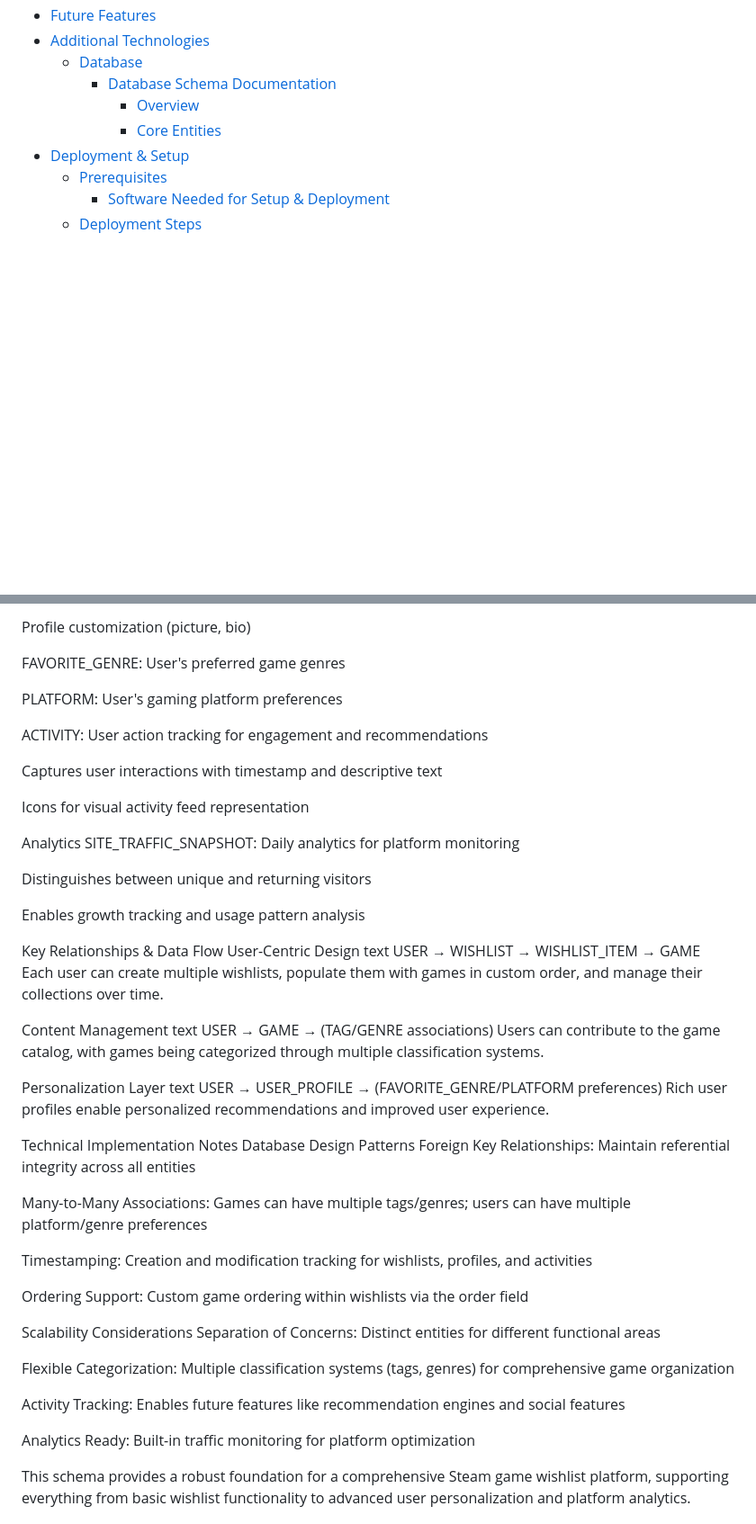
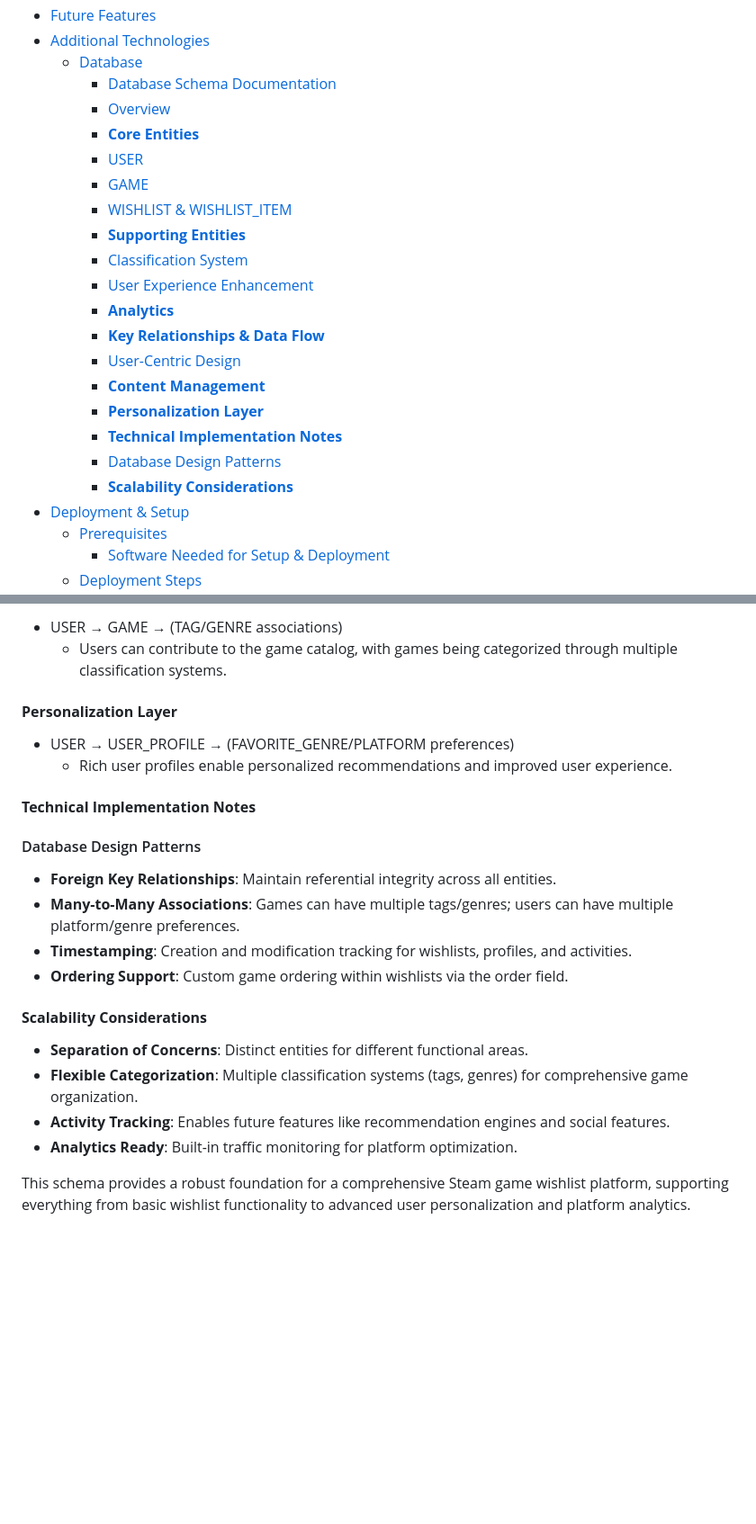
Before and after one commit to Rebeljoka/Capstone-Project---Backlog, a Markdown page: README.md, 2 parts joined by grey strips. Shown at 90% size. Rendered like a GitHub page; folded sections open; blank space fills up the shorter version.

```diff
--- a/README.md
+++ b/README.md
@@ -153,8 +153,22 @@
 - [Additional Technologies ](#additional-technologies-)
   - [Database](#database)
     - [Database Schema Documentation](#database-schema-documentation)
-      - [Overview](#overview)
-      - [Core Entities](#core-entities)
+    - [Overview](#overview)
+    - [**Core Entities**](#core-entities)
+    - [USER](#user)
+    - [GAME](#game)
+    - [WISHLIST \& WISHLIST\_ITEM](#wishlist--wishlist_item)
+    - [**Supporting Entities**](#supporting-entities)
+    - [Classification System](#classification-system)
+    - [User Experience Enhancement](#user-experience-enhancement)
+    - [**Analytics**](#analytics)
+    - [**Key Relationships \& Data Flow**](#key-relationships--data-flow)
+    - [User-Centric Design](#user-centric-design)
+    - [**Content Management**](#content-management)
+    - [**Personalization Layer**](#personalization-layer)
+    - [**Technical Implementation Notes**](#technical-implementation-notes)
+    - [Database Design Patterns](#database-design-patterns)
+    - [**Scalability Considerations**](#scalability-considerations)
 - [Deployment \& Setup ](#deployment--setup-)
   - [Prerequisites](#prerequisites)
     - [Software Needed for Setup \& Deployment](#software-needed-for-setup--deployment)
@@ -397,56 +425,26 @@ USER_PROFILE: Extended user information beyond basic authentication
 
-Profile customization (picture, bio)
+- USER → GAME → (TAG/GENRE associations)
+  - Users can contribute to the game catalog, with games being categorized through multiple classification systems.
 
-FAVORITE_GENRE: User's preferred game genres
+#### **Personalization Layer**
 
-PLATFORM: User's gaming platform preferences
+- USER → USER_PROFILE → (FAVORITE_GENRE/PLATFORM preferences)
+  - Rich user profiles enable personalized recommendations and improved user experience.
 
-ACTIVITY: User action tracking for engagement and recommendations
+#### **Technical Implementation Notes**
 
-Captures user interactions with timestamp and descriptive text
+#### Database Design Patterns
 
-Icons for visual activity feed representation
+- **Foreign Key Relationships**: Maintain referential integrity across all entities.
+- **Many-to-Many Associations**: Games can have multiple tags/genres; users can have multiple platform/genre preferences.
+- **Timestamping**: Creation and modification tracking for wishlists, profiles, and activities.
+- **Ordering Support**: Custom game ordering within wishlists via the order field.
 
-Analytics
-SITE_TRAFFIC_SNAPSHOT: Daily analytics for platform monitoring
+#### **Scalability Considerations**
 
-Distinguishes between unique and returning visitors
-
-Enables growth tracking and usage pattern analysis
-
-Key Relationships & Data Flow
-User-Centric Design
-text
-USER → WISHLIST → WISHLIST_ITEM → GAME
-Each user can create multiple wishlists, populate them with games in custom order, and manage their collections over time.
-
-Content Management
-text
-USER → GAME → (TAG/GENRE associations)
-Users can contribute to the game catalog, with games being categorized through multiple classification systems.
-
-Personalization Layer
-text
-USER → USER_PROFILE → (FAVORITE_GENRE/PLATFORM preferences)
-Rich user profiles enable personalized recommendations and improved user experience.
-
-Technical Implementation Notes
-Database Design Patterns
-Foreign Key Relationships: Maintain referential integrity across all entities
-
-Many-to-Many Associations: Games can have multiple tags/genres; users can have multiple platform/genre preferences
-
-Timestamping: Creation and modification tracking for wishlists, profiles, and activities
-
-Ordering Support: Custom game ordering within wishlists via the order field
-
-Scalability Considerations
-Separation of Concerns: Distinct entities for different functional areas
-
-Flexible Categorization: Multiple classification systems (tags, genres) for comprehensive game organization
-
-Activity Tracking: Enables future features like recommendation engines and social features
-
-Analytics Ready: Built-in traffic monitoring for platform optimization
+- **Separation of Concerns**: Distinct entities for different functional areas.
+- **Flexible Categorization**: Multiple classification systems (tags, genres) for comprehensive game organization.
+- **Activity Tracking**: Enables future features like recommendation engines and social features.
+- **Analytics Ready**: Built-in traffic monitoring for platform optimization.
 
 This schema provides a robust foundation for a comprehensive Steam game wishlist platform, supporting everything from basic wishlist functionality to advanced user personalization and platform analytics.
```
Also changed, not shown: other parts of README.md (+53 -37 lines).
